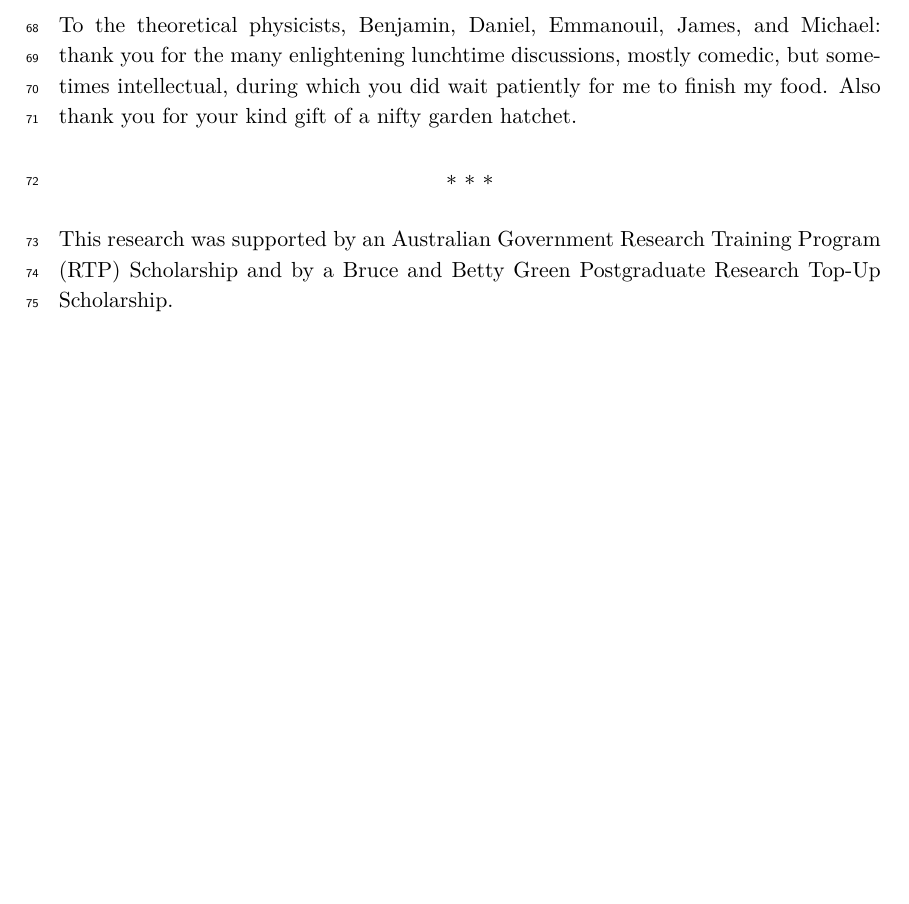
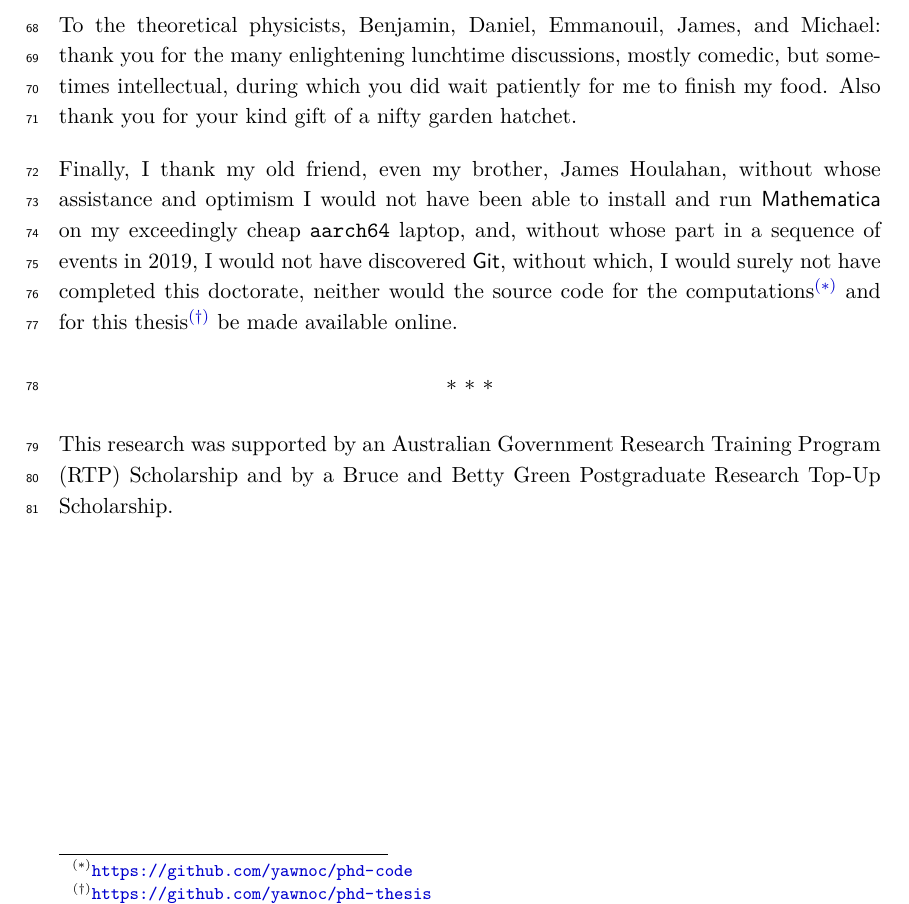
Before and after one commit to yawnoc/phd-thesis, a LaTeX thesis (thesis.tex, which reads frontmatter/acknowledgements.tex): part of page 5 of 184, cut so that both start at the same text, the shorter picture padded with empty space. Compiled offline with pdfLaTeX.

Commit message:
Thank James Houlahan
# 只有淡忘 從前話說要如何 #

```diff
--- a/frontmatter/acknowledgements.tex
+++ b/frontmatter/acknowledgements.tex
@@ -26,6 +26,19 @@ mostly comedic, but sometimes intellectual,
 during which you did wait patiently for me to finish my food.
 Also thank you for your kind gift of a nifty garden hatchet.
 
+Finally, I thank my old friend, even my brother, James Houlahan,
+without whose assistance and optimism
+I would not have been able to install and run \software{Mathematica}
+on my exceedingly cheap \code{aarch64}~laptop,
+and, without whose part in a sequence of events in~2019,
+I would not have discovered~\software{Git},
+without which, I would surely not have completed this doctorate,
+neither would the source code for the computations%
+  \footnote{\bareurl{https://github.com/yawnoc/phd-code}}
+and for this thesis%
+  \footnote{\bareurl{https://github.com/yawnoc/phd-thesis}}
+be made available online.
+
 \end{loosecontent}
 
 \thematicbreak
```
